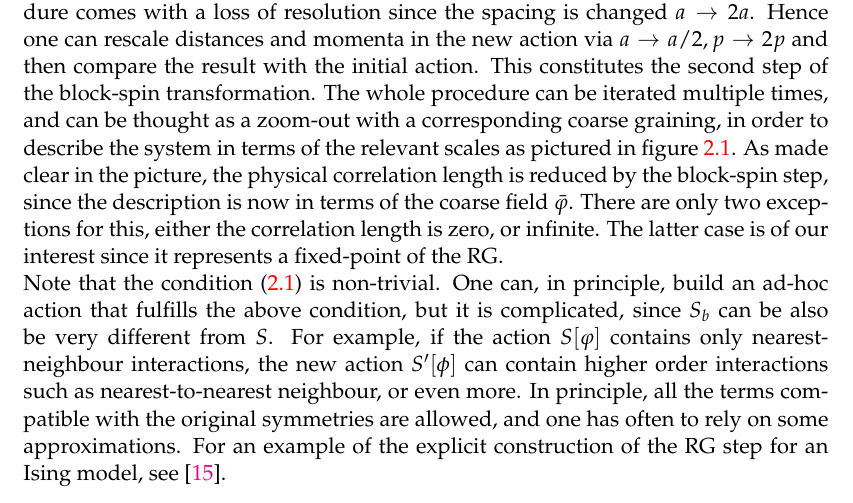
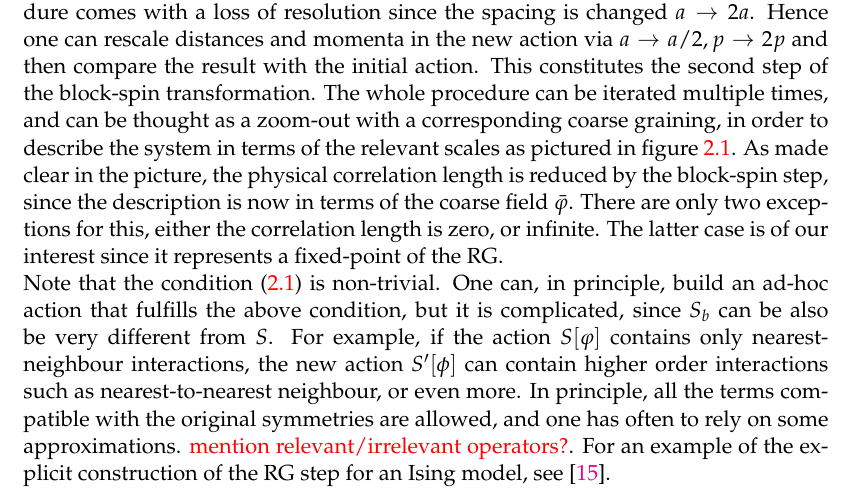
Before and after one commit to Matteo294/MasterThesis, a LaTeX thesis (main.tex, which reads Chapters/background.tex): part of page 14 of 57, cut so that both start at the same text. Compiled offline with pdfLaTeX.

Commit message:
better block-spin

```diff
--- a/Chapters/background.tex
+++ b/Chapters/background.tex
@@ -27,8 +27,7 @@ We now want to find a new action $S_b$ such that
 \end{equation}
 Suppose for the moment that such $S_b$ has been found. The coarse-graining procedure comes with a loss of resolution since the spacing is changed $a \to 2a$. Hence one can rescale distances and momenta in the new action via $a \to a/2, p \to 2p$ and then compare the result with the initial action. This constitutes the second step of the block-spin transformation. The whole procedure can be iterated multiple times, and can be thought as a zoom-out with a corresponding coarse graining, in order to describe the system in terms of the relevant scales as pictured in figure \ref{fig:blockin_first}. As made clear in the picture, the physical correlation length is reduced by the block-spin step, since the description is now in terms of the coarse field $\bar\varphi$.
 There are only two exceptions for this, either the correlation length is zero, or infinite. The latter case is of our interest since it represents a fixed-point of the RG. \\
-Note that the condition \eqref{eq:blocked_action} is non-trivial. One can, in principle, build an ad-hoc action that fulfills the above condition, but it is complicated, since $S_b$ can be also be very different from $S$. For example, if the action $S[\varphi]$ contains only nearest-neighbour interactions, the new action $S'[\phi]$ can contain higher order interactions such as nearest-to-nearest neighbour, or even more.  In principle, all the terms compatible with the original symmetries are allowed, and one has often to rely on some approximations. For an example of the explicit construction of the RG step for an Ising model, see \cite{cardy_1996}. \\
-
+Note that the condition \eqref{eq:blocked_action} is non-trivial. One can, in principle, build an ad-hoc action that fulfills the above condition, but it is complicated, since $S_b$ can be also be very different from $S$. For example, if the action $S[\varphi]$ contains only nearest-neighbour interactions, the new action $S'[\phi]$ can contain higher order interactions such as nearest-to-nearest neighbour, or even more.  In principle, all the terms compatible with the original symmetries are allowed, and one has often to rely on some approximations. \textcolor{red}{mention relevant/irrelevant operators?}. For an example of the explicit construction of the RG step for an Ising model, see \cite{cardy_1996}. \\
 \subsection{Wilsonian RG}
 \label{sec:wilson_rg}
 The wilsonian picture of renormalisation \cite{WilsonRG1,WilsonRG2} is formulated in momentum space and in general is more suitable for theories in the continuum.\\
```
Also changed, not shown: main.pdf.
